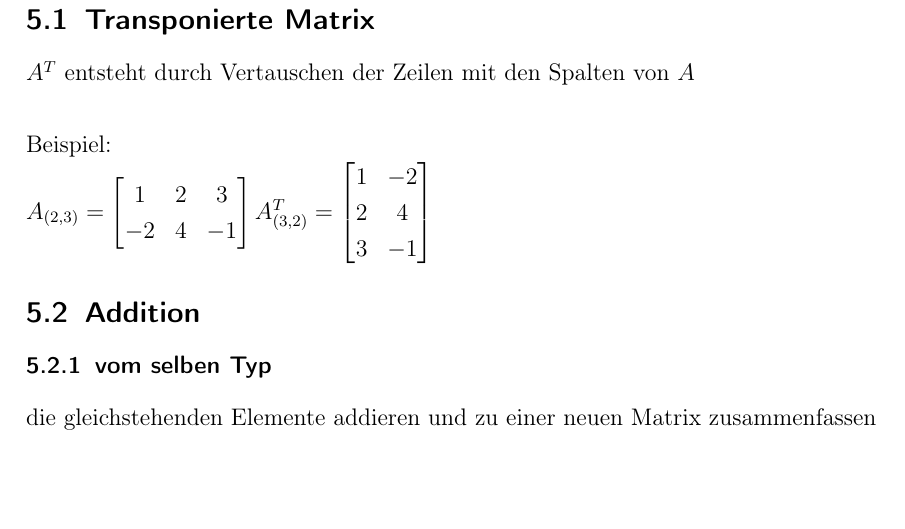
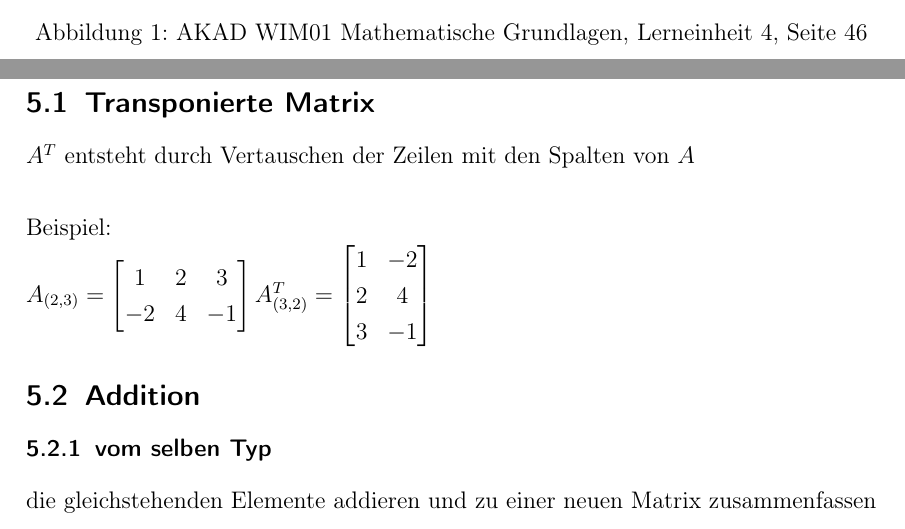
Before and after one commit to derdanu/akad-wim04-formeln, a LaTeX document (wim04-formeln.tex): part of page 6 of 7 before the commit and two parts of pages 5 and 6 of 7 after it, the two joined at a grey line, cut at the place of the change, the shorter picture padded with empty space. Compiled offline with pdfLaTeX.

Commit message:
Quellenverweis

```diff
--- a/wim04-formeln.tex
+++ b/wim04-formeln.tex
@@ -170,3 +170,6 @@ $
+	\caption{AKAD WIM01 Mathematische Grundlagen, Lerneinheit 4, Seite 46}
+	\label{fig01}
+\end{figure}
 
 
 \section{Matrizen}
```
Also changed, not shown: wim04-formeln.pdf, wim04-formeln.tex (6 more changed lines).
